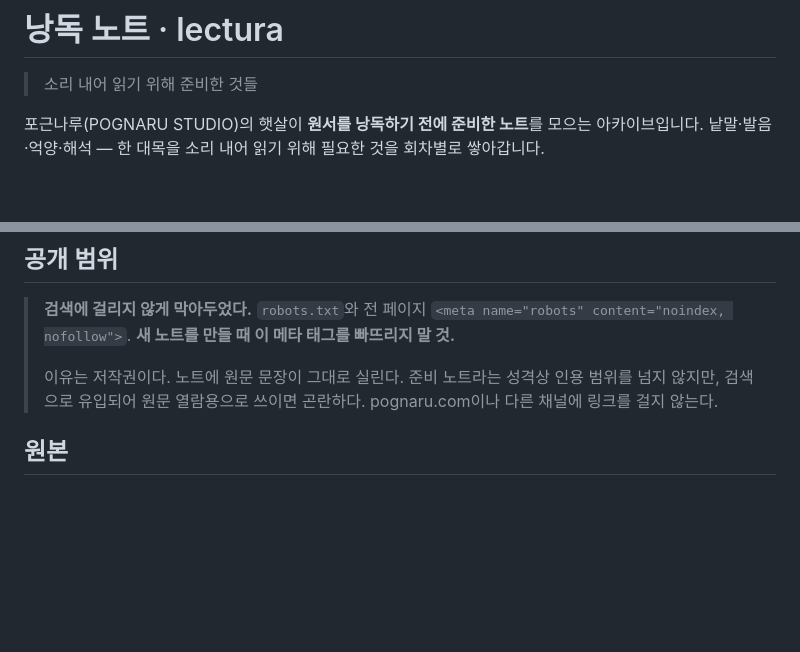
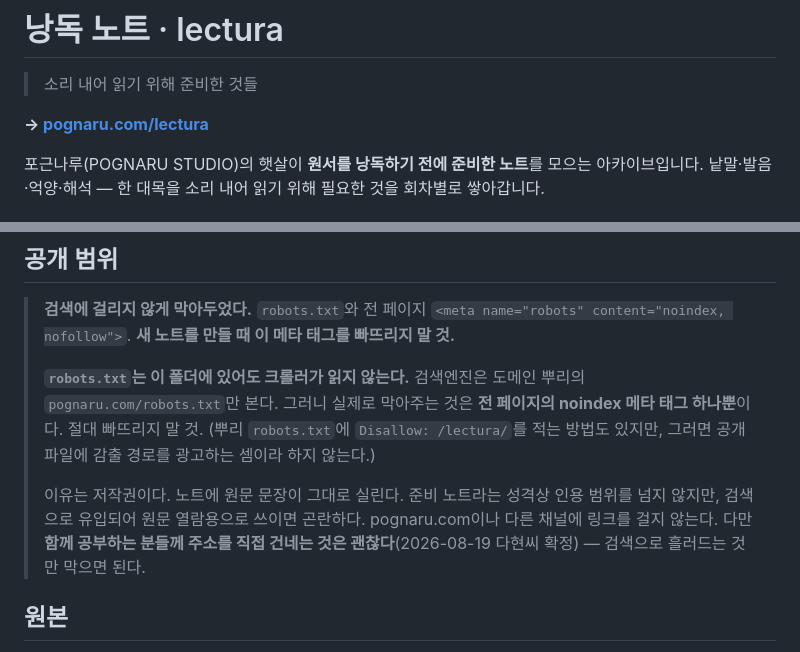
Before and after one commit to POGNARU/lectura, a Markdown page: README.md, 2 parts joined by grey strips. Drawn GitHub-style; blank space fills up the shorter version.

Commit message:
README — 주소·공개 범위 확정 반영
- pognaru.com/lectura 주소 명시 (Pages 빌드 완료)
- robots.txt는 도메인 뿌리만 읽히므로 실제 방어는 noindex 메타뿐임을 못 박음
- 함께 공부하는 분께 링크로 직접 공유하는 것은 허용 (다현씨 확정)

Co-Authored-By: Claude Opus 5 <noreply@anthropic.com>
Claude-Session: https://claude.ai/code/session_017uTCH2SiJTw3W7gYH6U1a2

```diff
--- a/README.md
+++ b/README.md
@@ -1,6 +1,8 @@
 # 낭독 노트 · lectura
 
 > 소리 내어 읽기 위해 준비한 것들
+
+**→ [pognaru.com/lectura](https://pognaru.com/lectura/)**
 
 포근나루(POGNARU STUDIO)의 햇살이 **원서를 낭독하기 전에 준비한 노트**를 모으는 아카이브입니다.
 낱말·발음·억양·해석 — 한 대목을 소리 내어 읽기 위해 필요한 것을 회차별로 쌓아갑니다.
@@ -63,7 +65,11 @@ index.html                       책장 — 읽고 있는 책 카드
 > **검색에 걸리지 않게 막아두었다.** `robots.txt`와 전 페이지 `<meta name="robots" content="noindex, nofollow">`.
 > **새 노트를 만들 때 이 메타 태그를 빠뜨리지 말 것.**
 >
-> 이유는 저작권이다. 노트에 원문 문장이 그대로 실린다. 준비 노트라는 성격상 인용 범위를 넘지 않지만, 검색으로 유입되어 원문 열람용으로 쓰이면 곤란하다. pognaru.com이나 다른 채널에 링크를 걸지 않는다.
+> **`robots.txt`는 이 폴더에 있어도 크롤러가 읽지 않는다.** 검색엔진은 도메인 뿌리의 `pognaru.com/robots.txt`만 본다.
+> 그러니 실제로 막아주는 것은 **전 페이지의 noindex 메타 태그 하나뿐**이다. 절대 빠뜨리지 말 것.
+> (뿌리 `robots.txt`에 `Disallow: /lectura/`를 적는 방법도 있지만, 그러면 공개 파일에 감출 경로를 광고하는 셈이라 하지 않는다.)
+>
+> 이유는 저작권이다. 노트에 원문 문장이 그대로 실린다. 준비 노트라는 성격상 인용 범위를 넘지 않지만, 검색으로 유입되어 원문 열람용으로 쓰이면 곤란하다. pognaru.com이나 다른 채널에 링크를 걸지 않는다. 다만 **함께 공부하는 분들께 주소를 직접 건네는 것은 괜찮다**(2026-08-19 다현씨 확정) — 검색으로 흘러드는 것만 막으면 된다.
 
 ## 원본
 
```
